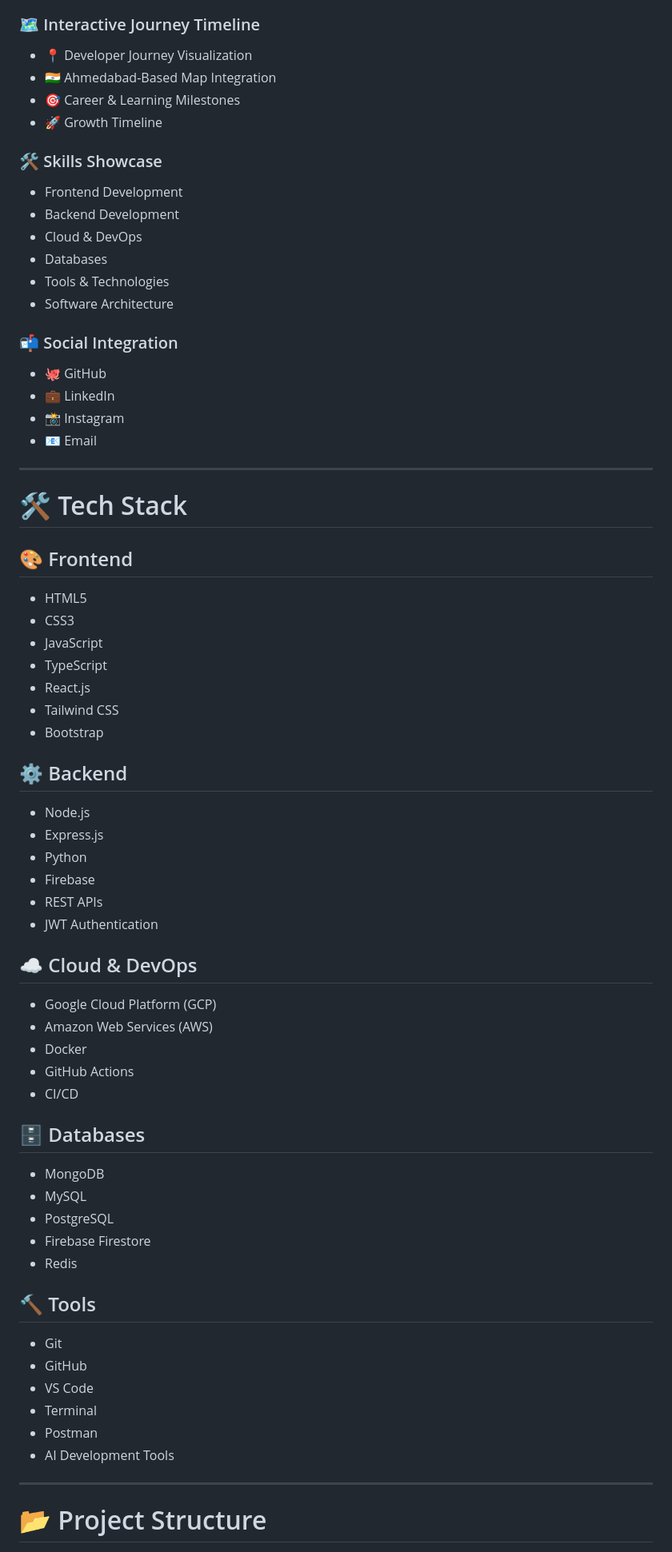
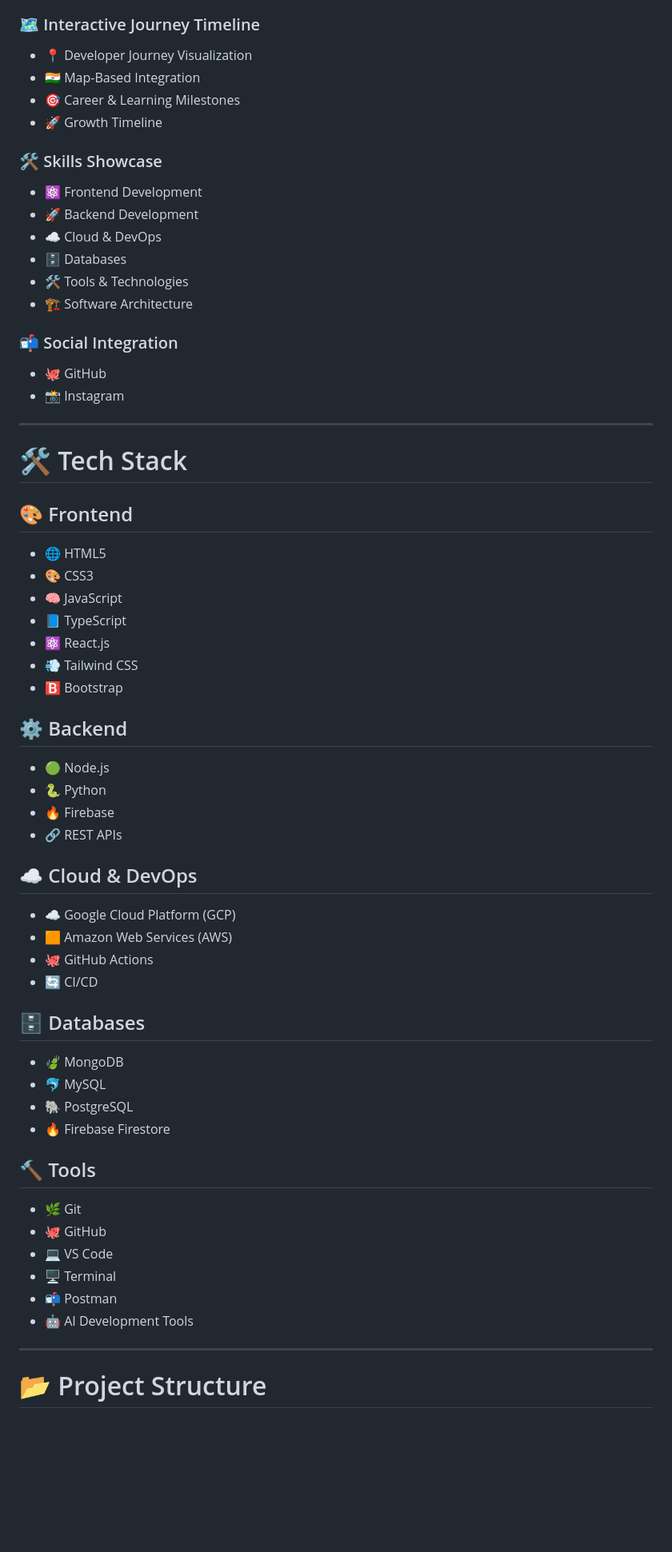
Before and after one commit to codexpertdev/codexpert, a Markdown page: README.md, the part around one of its changes. Shown at 80% size. Rendered like a GitHub page; blank space fills up the shorter version.

Commit message:
Update README.md
Updated portfolio links, enhanced skill section with icons, and refined project structure. Removed local run instructions and added social media links.

```diff
--- a/README.md
+++ b/README.md
@@ -40,25 +40,23 @@ I enjoy building modern web applications, exploring new technologies, and sharin
 ### 🗺️ Interactive Journey Timeline
 
 * 📍 Developer Journey Visualization
-* 🇮🇳 Ahmedabad-Based Map Integration
+* 🇮🇳 Map-Based Integration
 * 🎯 Career & Learning Milestones
 * 🚀 Growth Timeline
 
 ### 🛠️ Skills Showcase
 
-* Frontend Development
-* Backend Development
-* Cloud & DevOps
-* Databases
-* Tools & Technologies
-* Software Architecture
+* ⚛️ Frontend Development
+* 🚀 Backend Development
+* ☁️ Cloud & DevOps
+* 🗄️ Databases
+* 🛠️ Tools & Technologies
+* 🏗️ Software Architecture
 
 ### 📬 Social Integration
 
 * 🐙 GitHub
-* 💼 LinkedIn
 * 📸 Instagram
-* 📧 Email
 
 ---
 
@@ -66,47 +64,43 @@ I enjoy building modern web applications, exploring new technologies, and sharin
 
 ## 🎨 Frontend
 
-* HTML5
-* CSS3
-* JavaScript
-* TypeScript
-* React.js
-* Tailwind CSS
-* Bootstrap
+* 🌐 HTML5
+* 🎨 CSS3
+* 🧠 JavaScript
+* 📘 TypeScript
+* ⚛️ React.js
+* 💨 Tailwind CSS
+* 🅱️ Bootstrap
 
 ## ⚙️ Backend
 
-* Node.js
-* Express.js
-* Python
-* Firebase
-* REST APIs
-* JWT Authentication
+* 🟢 Node.js
+* 🐍 Python
+* 🔥 Firebase
+* 🔗 REST APIs
 
 ## ☁️ Cloud & DevOps
 
-* Google Cloud Platform (GCP)
-* Amazon Web Services (AWS)
-* Docker
-* GitHub Actions
-* CI/CD
+* ☁️ Google Cloud Platform (GCP)
+* 🟧 Amazon Web Services (AWS)
+* 🐙 GitHub Actions
+* 🔄 CI/CD
 
 ## 🗄️ Databases
 
-* MongoDB
-* MySQL
-* PostgreSQL
-* Firebase Firestore
-* Redis
+* 🍃 MongoDB
+* 🐬 MySQL
+* 🐘 PostgreSQL
+* 🔥 Firebase Firestore
 
 ## 🔨 Tools
 
-* Git
-* GitHub
-* VS Code
-* Terminal
-* Postman
-* AI Development Tools
+* 🌿 Git
+* 🐙 GitHub
+* 💻 VS Code
+* 🖥️ Terminal
+* 📬 Postman
+* 🤖 AI Development Tools
 
 ---
 
```
Also changed, not shown: other parts of README.md (+5 -47 lines).
